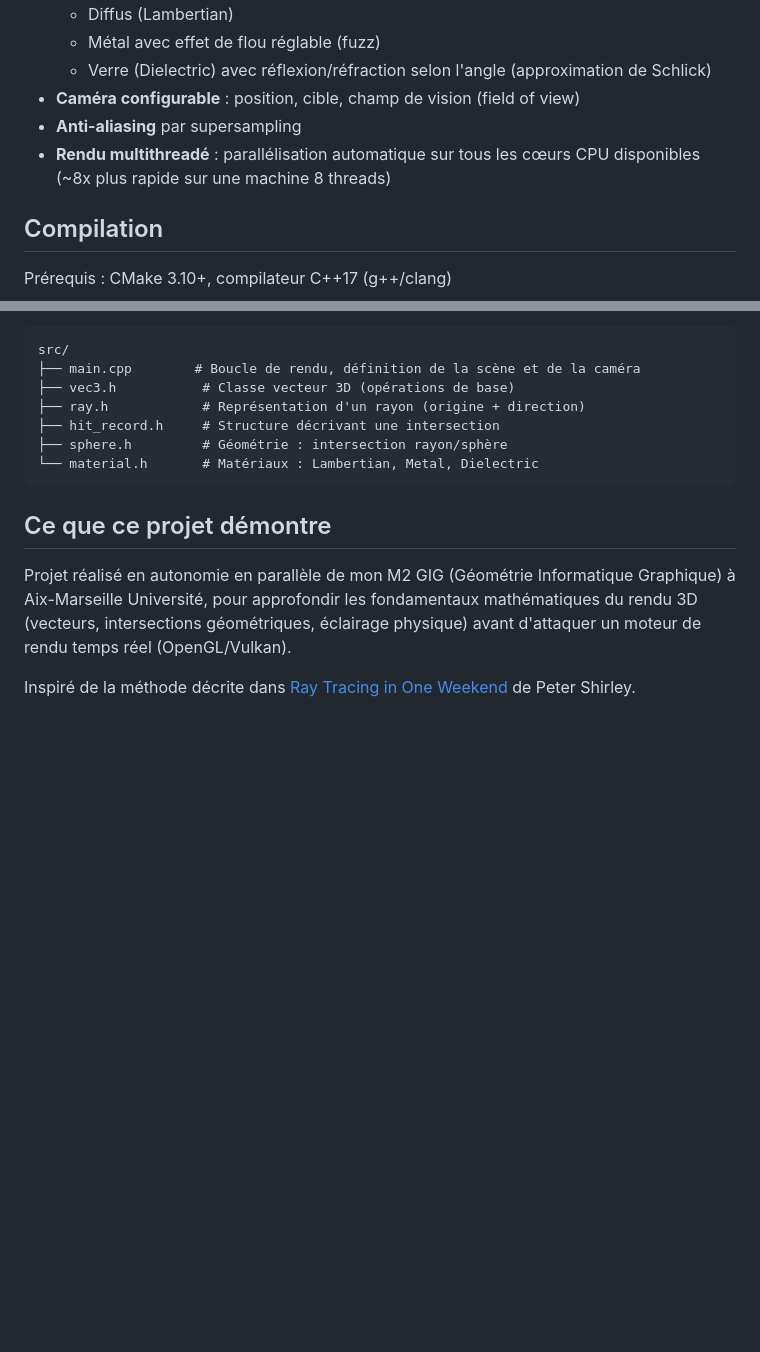
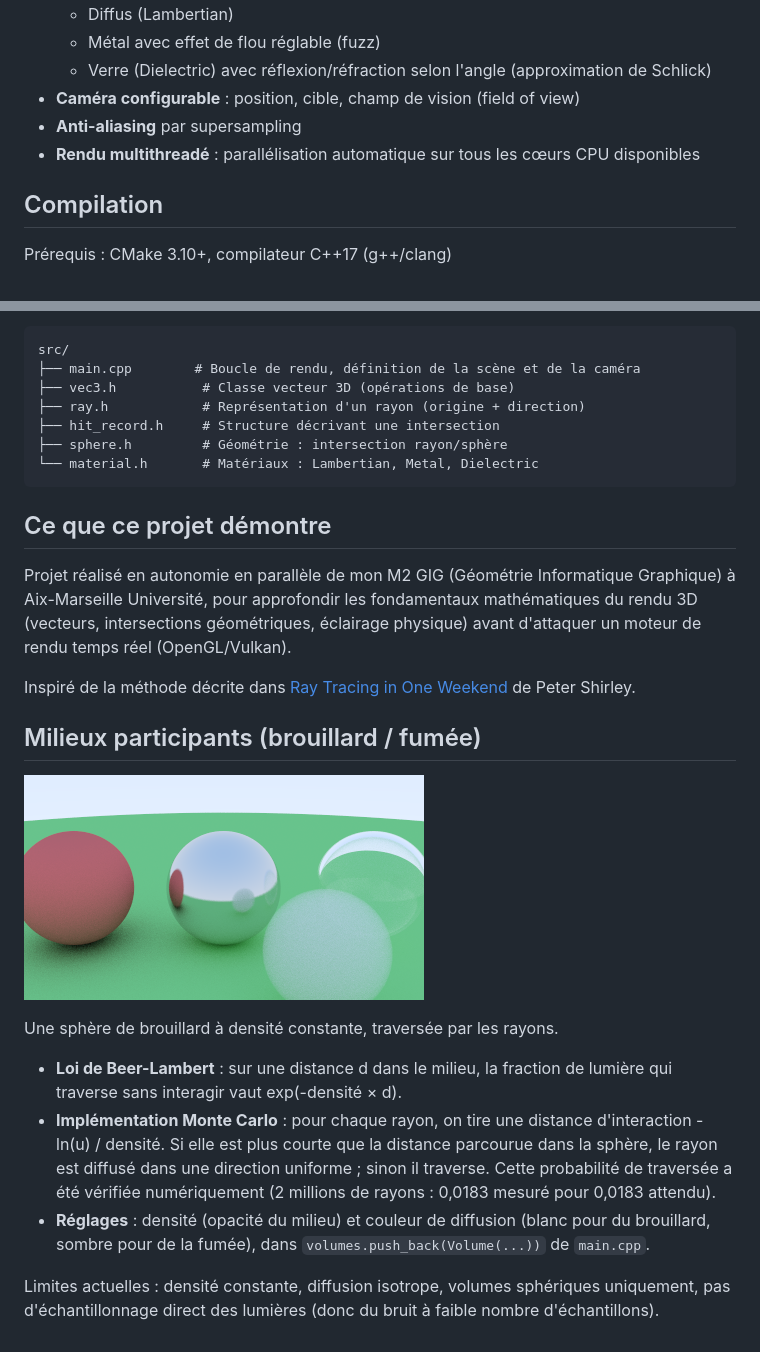
Before and after one commit to issamselmi83/mini-path-tracer, a Markdown page: README.md, 2 parts joined by grey strips. GitHub-like rendering; pictures changed too: render_volume.png (added); blank space fills up the shorter version.

Commit message:
Ajout milieu participant homogene (Beer-Lambert), RNG par thread, build Release

```diff
--- a/README.md
+++ b/README.md
@@ -13,7 +13,7 @@ Un ray tracer / path tracer écrit from scratch en C++, sans bibliothèque graph
   - Verre (Dielectric) avec réflexion/réfraction selon l'angle (approximation de Schlick)
 - **Caméra configurable** : position, cible, champ de vision (field of view)
 - **Anti-aliasing** par supersampling
-- **Rendu multithreadé** : parallélisation automatique sur tous les cœurs CPU disponibles (~8x plus rapide sur une machine 8 threads)
+- **Rendu multithreadé** : parallélisation automatique sur tous les cœurs CPU disponibles
 
 ## Compilation
 
@@ -45,3 +45,15 @@ src/
 Projet réalisé en autonomie en parallèle de mon M2 GIG (Géométrie Informatique Graphique) à Aix-Marseille Université, pour approfondir les fondamentaux mathématiques du rendu 3D (vecteurs, intersections géométriques, éclairage physique) avant d'attaquer un moteur de rendu temps réel (OpenGL/Vulkan).
 
 Inspiré de la méthode décrite dans [Ray Tracing in One Weekend](https://raytracing.github.io/) de Peter Shirley.
+
+## Milieux participants (brouillard / fumée)
+
+![Boule de brouillard devant la scène](render_volume.png)
+
+Une sphère de brouillard à densité constante, traversée par les rayons.
+
+- **Loi de Beer-Lambert** : sur une distance d dans le milieu, la fraction de lumière qui traverse sans interagir vaut exp(-densité × d).
+- **Implémentation Monte Carlo** : pour chaque rayon, on tire une distance d'interaction -ln(u) / densité. Si elle est plus courte que la distance parcourue dans la sphère, le rayon est diffusé dans une direction uniforme ; sinon il traverse. Cette probabilité de traversée a été vérifiée numériquement (2 millions de rayons : 0,0183 mesuré pour 0,0183 attendu).
+- **Réglages** : densité (opacité du milieu) et couleur de diffusion (blanc pour du brouillard, sombre pour de la fumée), dans `volumes.push_back(Volume(...))` de `main.cpp`.
+
+Limites actuelles : densité constante, diffusion isotrope, volumes sphériques uniquement, pas d'échantillonnage direct des lumières (donc du bruit à faible nombre d'échantillons).
```
Also changed, not shown: 7 other files.
